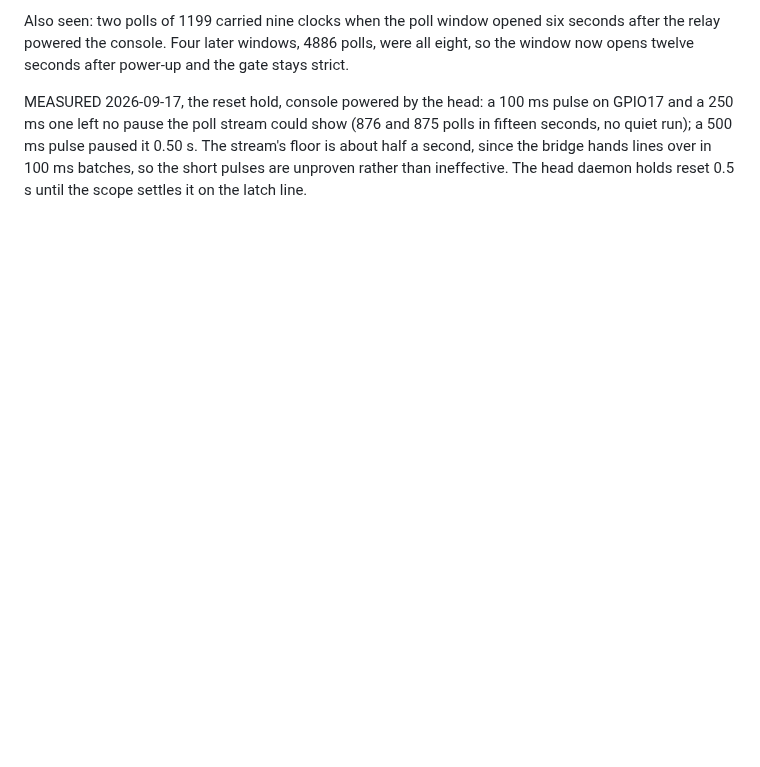
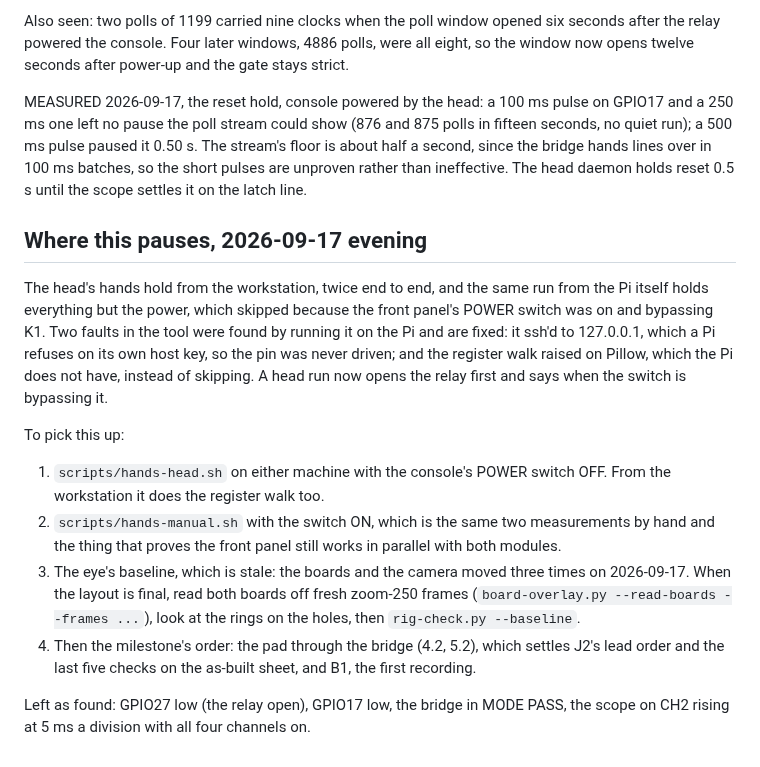
Before and after one commit to tinymachines/nes-bench, a Markdown page: docs/procedures/2026-09-13-breadboard-qa.md, the part around the change. Rendered like a GitHub page; blank space fills up the shorter version.

Commit message:
Where the bench pauses, 2026-09-17: what holds, what the Pi run found, and the four things next
Co-Authored-By: Claude Opus 5 (1M context) <noreply@anthropic.com>

```diff
--- a/docs/procedures/2026-09-13-breadboard-qa.md
+++ b/docs/procedures/2026-09-13-breadboard-qa.md
@@ -698,3 +698,33 @@ it 0.50 s. The stream's floor is about half a second, since the bridge
 hands lines over in 100 ms batches, so the short pulses are unproven rather
 than ineffective. The head daemon holds reset 0.5 s until the scope settles
 it on the latch line.
+
+
+## Where this pauses, 2026-09-17 evening
+
+The head's hands hold from the workstation, twice end to end, and the same
+run from the Pi itself holds everything but the power, which skipped
+because the front panel's POWER switch was on and bypassing K1. Two faults
+in the tool were found by running it on the Pi and are fixed: it ssh'd to
+127.0.0.1, which a Pi refuses on its own host key, so the pin was never
+driven; and the register walk raised on Pillow, which the Pi does not have,
+instead of skipping. A head run now opens the relay first and says when the
+switch is bypassing it.
+
+To pick this up:
+
+1. `scripts/hands-head.sh` on either machine with the console's POWER
+   switch OFF. From the workstation it does the register walk too.
+2. `scripts/hands-manual.sh` with the switch ON, which is the same two
+   measurements by hand and the thing that proves the front panel still
+   works in parallel with both modules.
+3. The eye's baseline, which is stale: the boards and the camera moved
+   three times on 2026-09-17. When the layout is final, read both boards
+   off fresh zoom-250 frames (`board-overlay.py --read-boards --frames
+   ...`), look at the rings on the holes, then `rig-check.py --baseline`.
+4. Then the milestone's order: the pad through the bridge (4.2, 5.2), which
+   settles J2's lead order and the last five checks on the as-built sheet,
+   and B1, the first recording.
+
+Left as found: GPIO27 low (the relay open), GPIO17 low, the bridge in MODE
+PASS, the scope on CH2 rising at 5 ms a division with all four channels on.
```
